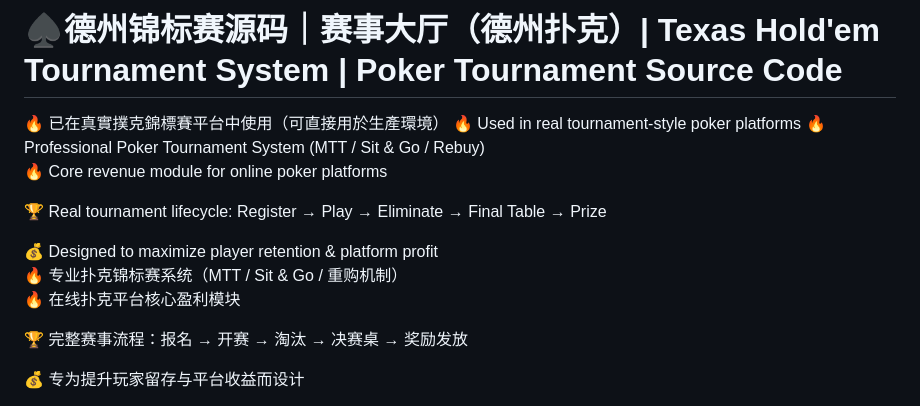
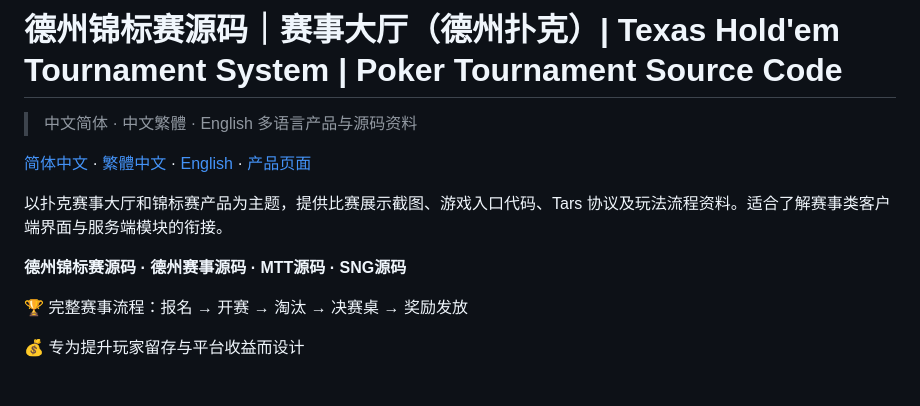
Before and after one commit to niubideren111/Texas-Hold-em-Tournament-Source-Code, a Markdown page: README.md, the part around one of its changes. GitHub-like rendering.

```diff
--- a/README.md
+++ b/README.md
@@ -1,14 +1,12 @@
-# ♠️德州锦标赛源码｜赛事大厅（德州扑克）| Texas Hold'em Tournament System | Poker Tournament Source Code
-🔥 已在真實撲克錦標賽平台中使用（可直接用於生產環境）
-🔥 Used in real tournament-style poker platforms
-🔥 Professional Poker Tournament System (MTT / Sit & Go / Rebuy)
-🔥 Core revenue module for online poker platforms
+# 德州锦标赛源码｜赛事大厅（德州扑克）| Texas Hold'em Tournament System | Poker Tournament Source Code
 
-🏆 Real tournament lifecycle: Register → Play → Eliminate → Final Table → Prize
+> 中文简体 · 中文繁體 · English 多语言产品与源码资料
 
-💰 Designed to maximize player retention & platform profit
-🔥 专业扑克锦标赛系统（MTT / Sit & Go / 重购机制）
-🔥 在线扑克平台核心盈利模块
+[简体中文](README.zh-CN.md) · [繁體中文](README.zh-TW.md) · [English](README.en.md) · [产品页面](https://niubideren111.github.io/Texas-Hold-em-Tournament-Source-Code/zh-cn/)
+
+以扑克赛事大厅和锦标赛产品为主题，提供比赛展示截图、游戏入口代码、Tars 协议及玩法流程资料。适合了解赛事类客户端界面与服务端模块的衔接。
+
+**德州锦标赛源码 · 德州赛事源码 · MTT源码 · SNG源码**
 
 🏆 完整赛事流程：报名 → 开赛 → 淘汰 → 决赛桌 → 奖励发放
 
```
Also changed, not shown: other parts of README.md (+3 -1 lines).
